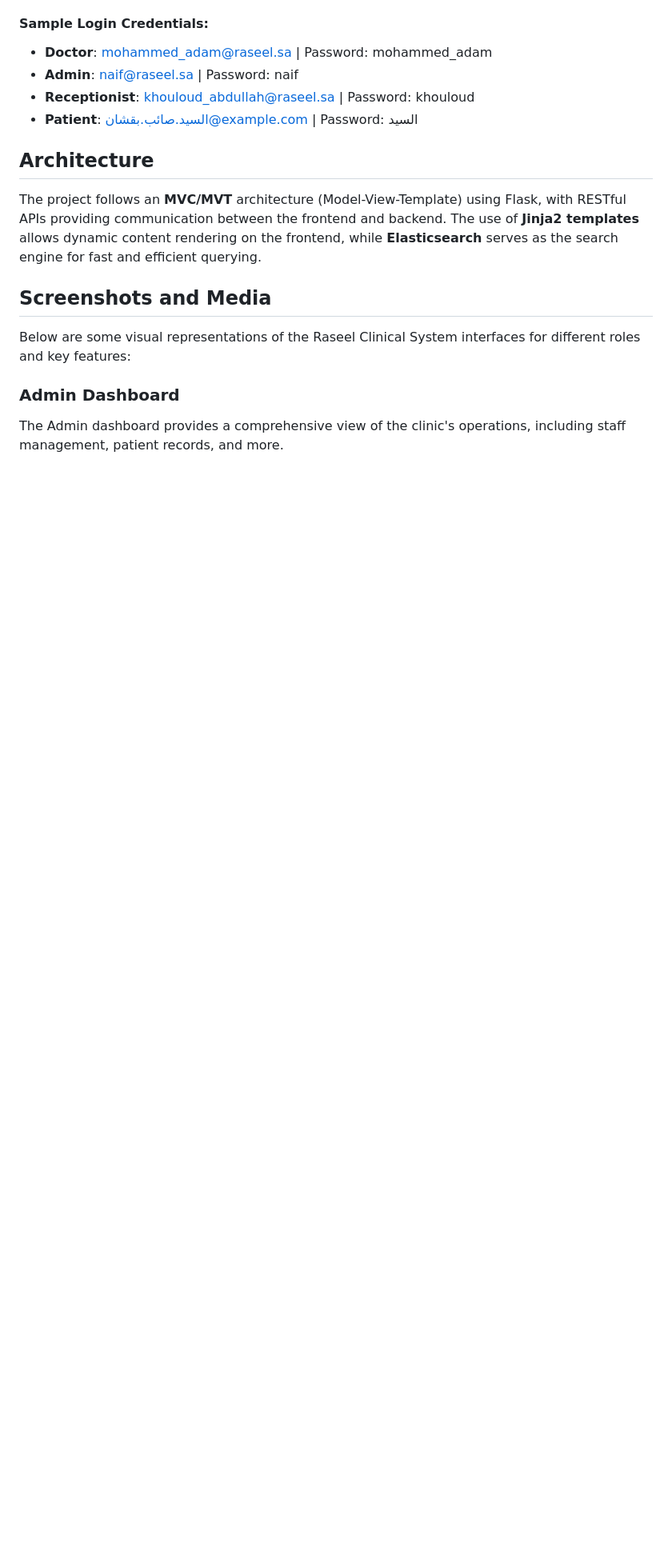
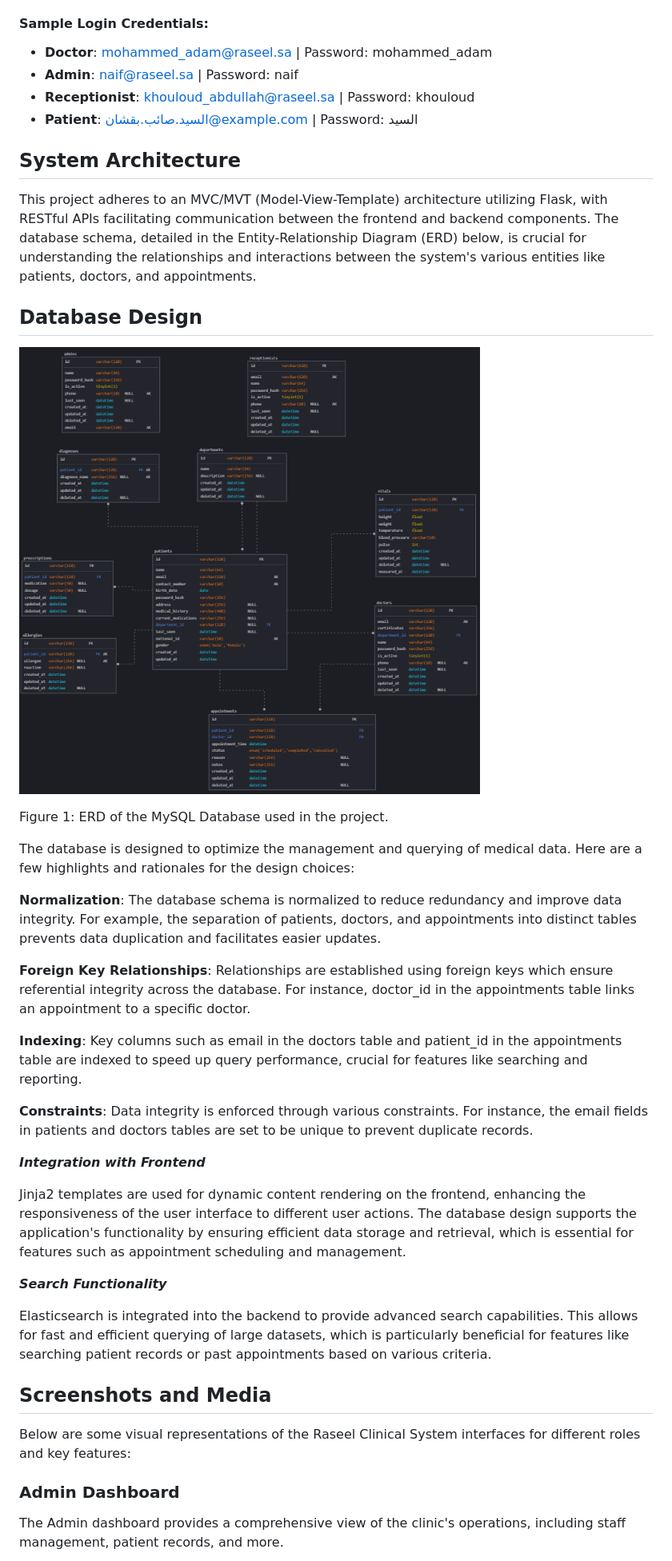
Before and after one commit to AhmedShehab1/Raseel_Clinical_System, a Markdown page: README.md, the part around the change printed below. Shown: that part at 80% size. GitHub-like rendering; pictures changed too: images/sql_ERD.png (added); blank space fills up the shorter version.

Commit message:
Improving README.md by adding ERD

```diff
--- a/README.md
+++ b/README.md
@@ -160,9 +160,33 @@ DATABASE_URL=mysql+mysqldb://raseel:password@localhost:3306/Raseel_db
 - **Receptionist**: khouloud_abdullah@raseel.sa | Password: khouloud
 - **Patient**: السيد.صائب.بقشان@example.com | Password: السيد
 
-## Architecture
+## System Architecture
 
-The project follows an **MVC/MVT** architecture (Model-View-Template) using Flask, with RESTful APIs providing communication between the frontend and backend. The use of **Jinja2 templates** allows dynamic content rendering on the frontend, while **Elasticsearch** serves as the search engine for fast and efficient querying.
+This project adheres to an MVC/MVT (Model-View-Template) architecture utilizing Flask, with RESTful APIs facilitating communication between the frontend and backend components. The database schema, detailed in the Entity-Relationship Diagram (ERD) below, is crucial for understanding the relationships and interactions between the system's various entities like patients, doctors, and appointments.
+
+## Database Design
+
+![MySQL ERD](images/sql_ERD.png)
+
+Figure 1: ERD of the MySQL Database used in the project.
+
+The database is designed to optimize the management and querying of medical data. Here are a few highlights and rationales for the design choices:
+
+**Normalization**: The database schema is normalized to reduce redundancy and improve data integrity. For example, the separation of patients, doctors, and appointments into distinct tables prevents data duplication and facilitates easier updates.
+
+**Foreign Key Relationships**: Relationships are established using foreign keys which ensure referential integrity across the database. For instance, doctor_id in the appointments table links an appointment to a specific doctor.
+
+**Indexing**: Key columns such as email in the doctors table and patient_id in the appointments table are indexed to speed up query performance, crucial for features like searching and reporting.
+
+**Constraints**: Data integrity is enforced through various constraints. For instance, the email fields in patients and doctors tables are set to be unique to prevent duplicate records.
+
+***Integration with Frontend***
+
+Jinja2 templates are used for dynamic content rendering on the frontend, enhancing the responsiveness of the user interface to different user actions. The database design supports the application's functionality by ensuring efficient data storage and retrieval, which is essential for features such as appointment scheduling and management.
+
+***Search Functionality***
+
+Elasticsearch is integrated into the backend to provide advanced search capabilities. This allows for fast and efficient querying of large datasets, which is particularly beneficial for features like searching patient records or past appointments based on various criteria.
 
 ## Screenshots and Media
 Below are some visual representations of the Raseel Clinical System interfaces for different roles and key features:
```
Also changed, not shown: other parts of README.md (+2 -0 lines).
